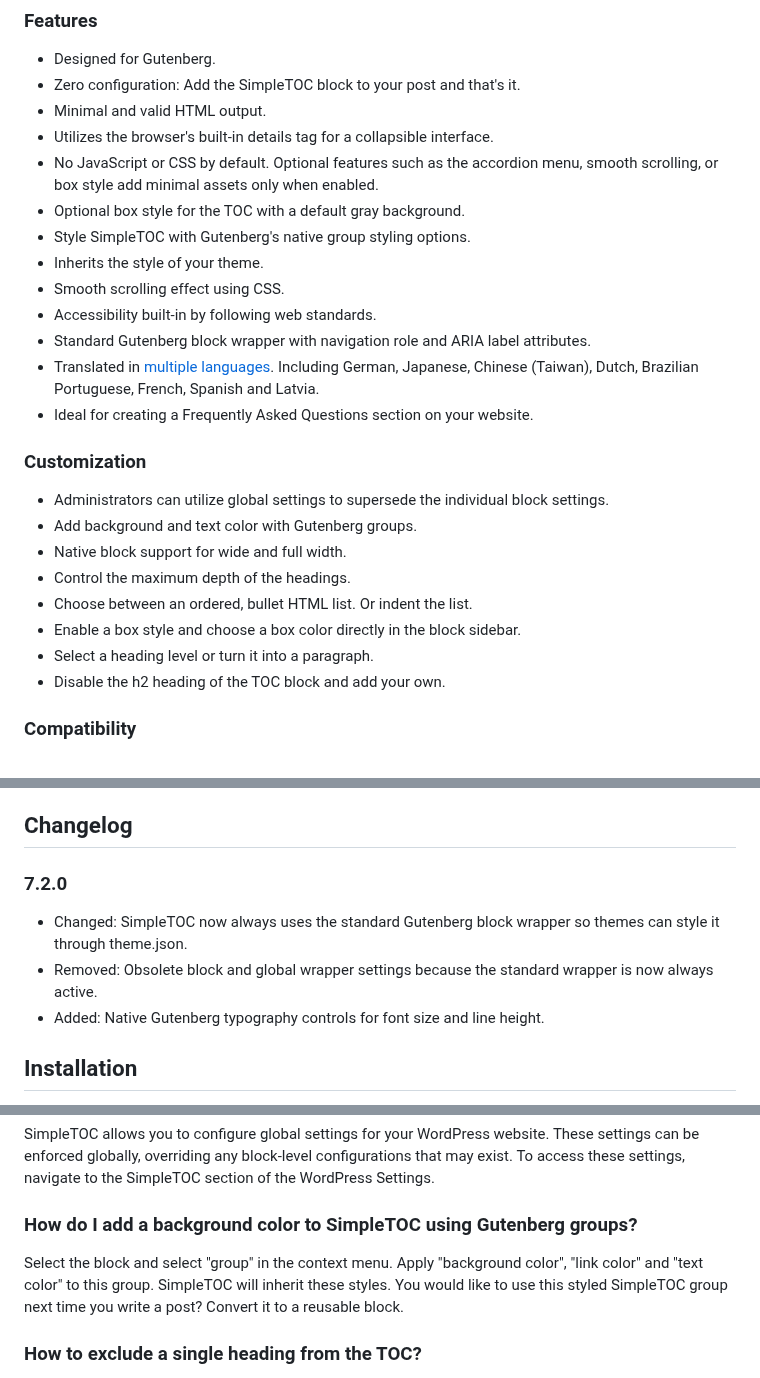
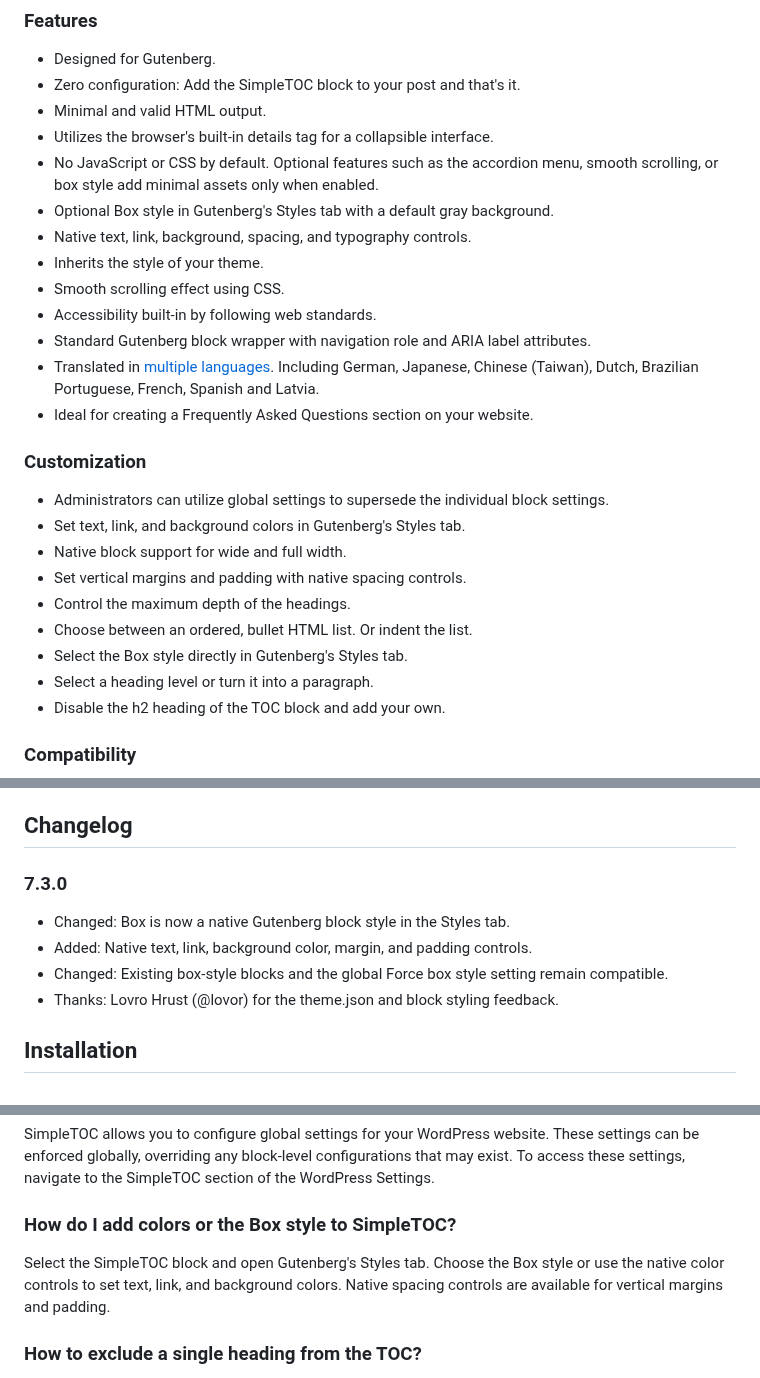
Before and after one commit to mtoensing/simpletoc, a Markdown page: README.md, 3 parts joined by grey strips. Rendered like a GitHub page.

Commit message:
Update README.md from readme.txt

```diff
--- a/README.md
+++ b/README.md
@@ -42,8 +42,8 @@ Hidden TOCs use native `<details>` and `<summary>` semantics without extra ARIA
 * Minimal and valid HTML output.
 * Utilizes the browser's built-in details tag for a collapsible interface.
 * No JavaScript or CSS by default. Optional features such as the accordion menu, smooth scrolling, or box style add minimal assets only when enabled.
-* Optional box style for the TOC with a default gray background.
-* Style SimpleTOC with Gutenberg's native group styling options.
+* Optional Box style in Gutenberg's Styles tab with a default gray background.
+* Native text, link, background, spacing, and typography controls.
 * Inherits the style of your theme.
 * Smooth scrolling effect using CSS.
 * Accessibility built-in by following web standards.
@@ -54,11 +54,12 @@ Hidden TOCs use native `<details>` and `<summary>` semantics without extra ARIA
 ### Customization ###
 
 * Administrators can utilize global settings to supersede the individual block settings.
-* Add background and text color with Gutenberg groups.
+* Set text, link, and background colors in Gutenberg's Styles tab.
 * Native block support for wide and full width.
+* Set vertical margins and padding with native spacing controls.
 * Control the maximum depth of the headings.
 * Choose between an ordered, bullet HTML list. Or indent the list.
-* Enable a box style and choose a box color directly in the block sidebar.
+* Select the Box style directly in Gutenberg's Styles tab.
 * Select a heading level or turn it into a paragraph.
 * Disable the h2 heading of the TOC block and add your own.
 
@@ -72,10 +73,11 @@ Hidden TOCs use native `<details>` and `<summary>` semantics without extra ARIA
 SimpleTOC is open-source and developed on [GitHub Pages](https://github.com/mtoensing/SimpleTOC). If you find a bug or have an idea for a feature please feel free to contribute and create a pull request.
 
 ## Changelog ##
-### 7.2.0 ###
-* Changed: SimpleTOC now always uses the standard Gutenberg block wrapper so themes can style it through theme.json.
-* Removed: Obsolete block and global wrapper settings because the standard wrapper is now always active.
-* Added: Native Gutenberg typography controls for font size and line height.
+### 7.3.0 ###
+* Changed: Box is now a native Gutenberg block style in the Styles tab.
+* Added: Native text, link, background color, margin, and padding controls.
+* Changed: Existing box-style blocks and the global Force box style setting remain compatible.
+* Thanks: Lovro Hrust (@lovor) for the theme.json and block styling feedback.
 
 ## Installation ##
 
@@ -89,9 +91,9 @@ In Gutenberg, add a block and search for "SimpleTOC" or just "TOC". Please save
 
 SimpleTOC allows you to configure global settings for your WordPress website. These settings can be enforced globally, overriding any block-level configurations that may exist. To access these settings, navigate to the SimpleTOC section of the WordPress Settings.
 
-### How do I add a background color to SimpleTOC using Gutenberg groups? ###
+### How do I add colors or the Box style to SimpleTOC? ###
 
-Select the block and select "group" in the context menu. Apply "background color", "link color" and "text color" to this group. SimpleTOC will inherit these styles. You would like to use this styled SimpleTOC group next time you write a post? Convert it to a reusable block.
+Select the SimpleTOC block and open Gutenberg's Styles tab. Choose the Box style or use the native color controls to set text, link, and background colors. Native spacing controls are available for vertical margins and padding.
 
 ### How to exclude a single heading from the TOC? ###
 
```
Also changed, not shown: other parts of README.md (+2 -2 lines).
